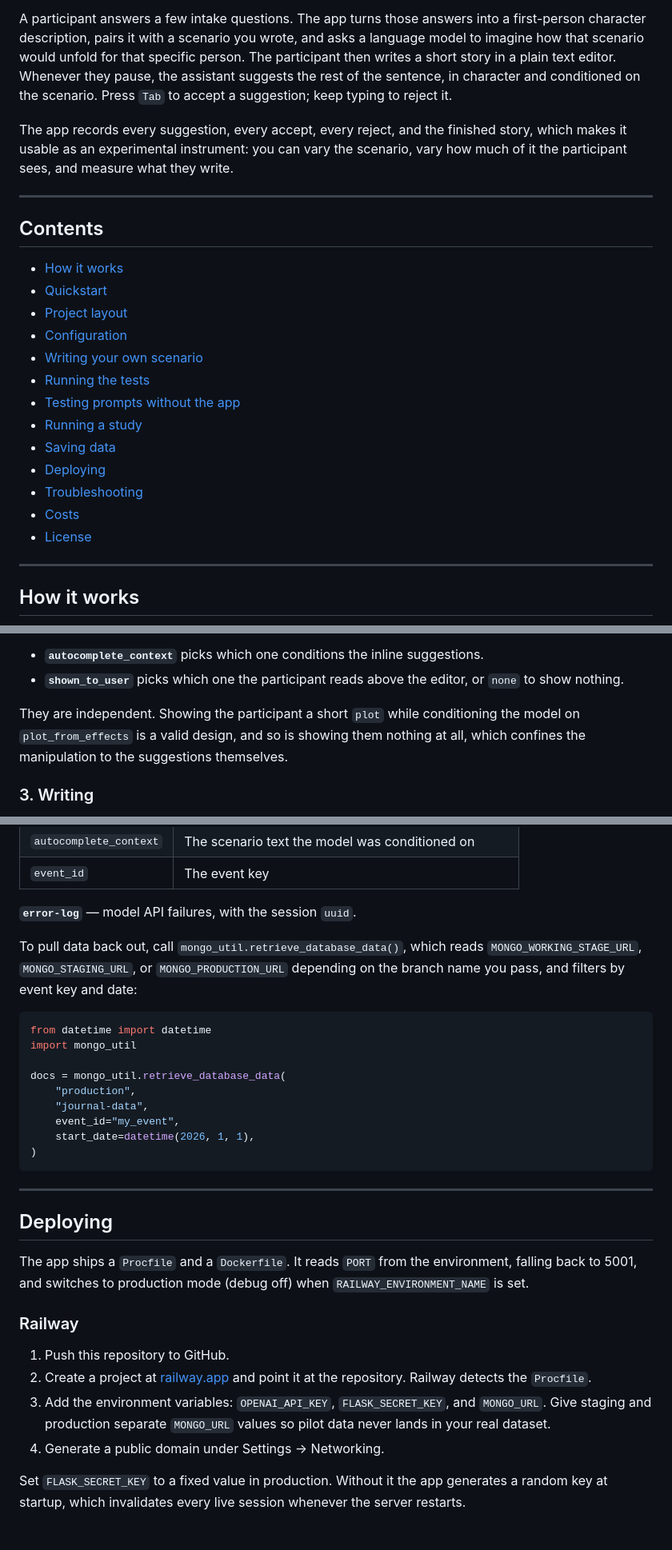
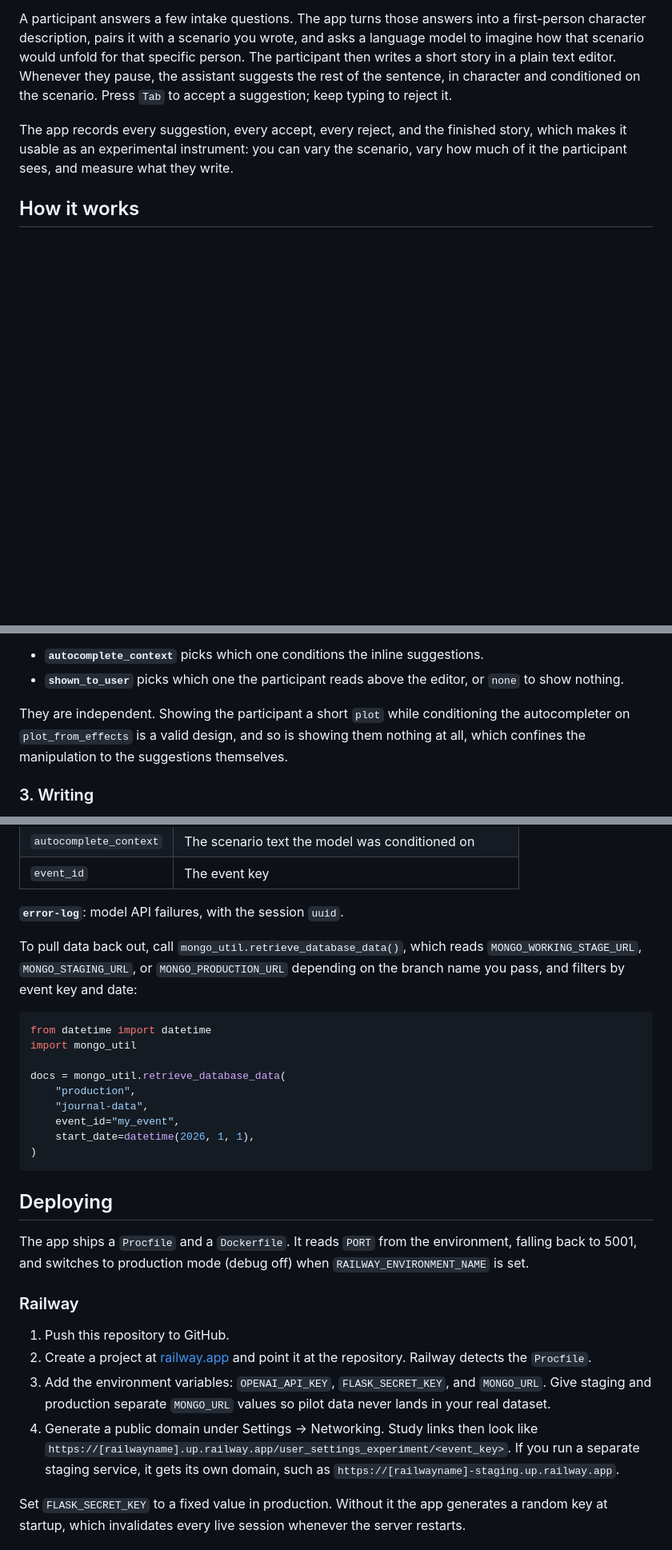
Before and after one commit to josh-ashkinaze/asif-machine, a Markdown page: README.md, 3 parts joined by grey strips. Shown at 80% size. GitHub-like rendering; blank space fills up the shorter version.

````diff
--- a/README.md
+++ b/README.md
@@ -5,26 +5,6 @@ A writing environment where an AI assistant autocompletes your sentences **as if
 A participant answers a few intake questions. The app turns those answers into a first-person character description, pairs it with a scenario you wrote, and asks a language model to imagine how that scenario would unfold for that specific person. The participant then writes a short story in a plain text editor. Whenever they pause, the assistant suggests the rest of the sentence, in character and conditioned on the scenario. Press `Tab` to accept a suggestion; keep typing to reject it.
 
 The app records every suggestion, every accept, every reject, and the finished story, which makes it usable as an experimental instrument: you can vary the scenario, vary how much of it the participant sees, and measure what they write.
-
----
-
-## Contents
-
-- [How it works](#how-it-works)
-- [Quickstart](#quickstart)
-- [Project layout](#project-layout)
-- [Configuration](#configuration)
-- [Writing your own scenario](#writing-your-own-scenario)
-- [Running the tests](#running-the-tests)
-- [Testing prompts without the app](#testing-prompts-without-the-app)
-- [Running a study](#running-a-study)
-- [Saving data](#saving-data)
-- [Deploying](#deploying)
-- [Troubleshooting](#troubleshooting)
-- [Costs](#costs)
-- [License](#license)
-
----
 
 ## How it works
 
@@ -71,7 +51,7 @@ Two settings decide what happens to these four texts:
 - **`autocomplete_context`** picks which one conditions the inline suggestions.
 - **`shown_to_user`** picks which one the participant reads above the editor, or `none` to show nothing.
 
-They are independent. Showing the participant a short `plot` while conditioning the model on `plot_from_effects` is a valid design, and so is showing them nothing at all, which confines the manipulation to the suggestions themselves.
+They are independent. Showing the participant a short `plot` while conditioning the autocompleter on `plot_from_effects` is a valid design, and so is showing them nothing at all, which confines the manipulation to the suggestions themselves.
 
 ### 3. Writing
 
@@ -331,7 +295,7 @@ Everything goes into a database named `user`, in three collections:
 | `autocomplete_context` | The scenario text the model was conditioned on |
 | `event_id` | The event key |
 
-**`error-log`** — model API failures, with the session `uuid`.
+**`error-log`**: model API failures, with the session `uuid`.
 
 To pull data back out, call `mongo_util.retrieve_database_data()`, which reads `MONGO_WORKING_STAGE_URL`, `MONGO_STAGING_URL`, or `MONGO_PRODUCTION_URL` depending on the branch name you pass, and filters by event key and date:
 
@@ -347,8 +311,6 @@ docs = mongo_util.retrieve_database_data(
 )
 ```
 
----
-
 ## Deploying
 
 The app ships a `Procfile` and a `Dockerfile`. It reads `PORT` from the environment, falling back to 5001, and switches to production mode (debug off) when `RAILWAY_ENVIRONMENT_NAME` is set.
@@ -358,7 +320,7 @@ The app ships a `Procfile` and a `Dockerfile`. It reads `PORT` from the environm
 1. Push this repository to GitHub.
 2. Create a project at [railway.app](https://railway.app) and point it at the repository. Railway detects the `Procfile`.
 3. Add the environment variables: `OPENAI_API_KEY`, `FLASK_SECRET_KEY`, and `MONGO_URL`. Give staging and production separate `MONGO_URL` values so pilot data never lands in your real dataset.
-4. Generate a public domain under Settings → Networking.
+4. Generate a public domain under Settings → Networking. Study links then look like `https://[railwayname].up.railway.app/user_settings_experiment/<event_key>`. If you run a separate staging service, it gets its own domain, such as `https://[railwayname]-staging.up.railway.app`.
 
 Set `FLASK_SECRET_KEY` to a fixed value in production. Without it the app generates a random key at startup, which invalidates every live session whenever the server restarts.
 
````
Also changed, not shown: other parts of README.md (+23 -45 lines).
